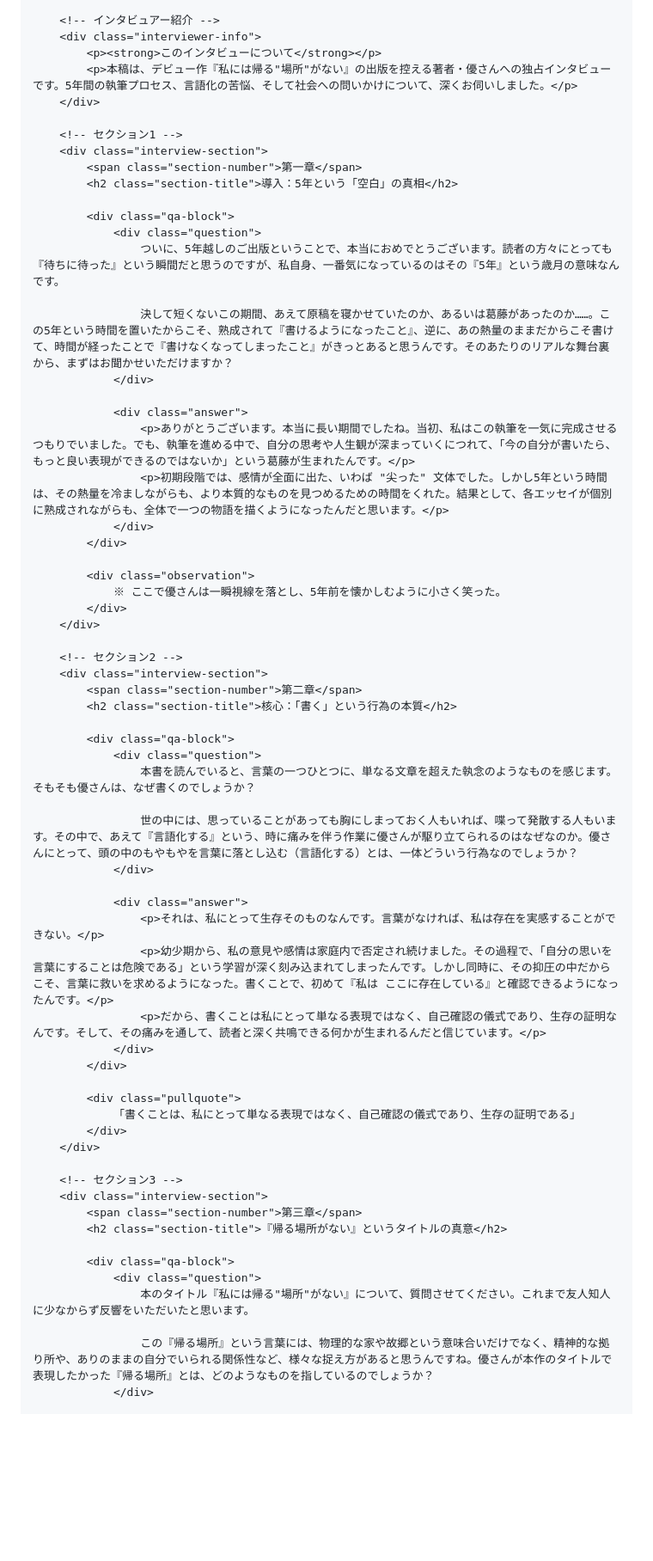
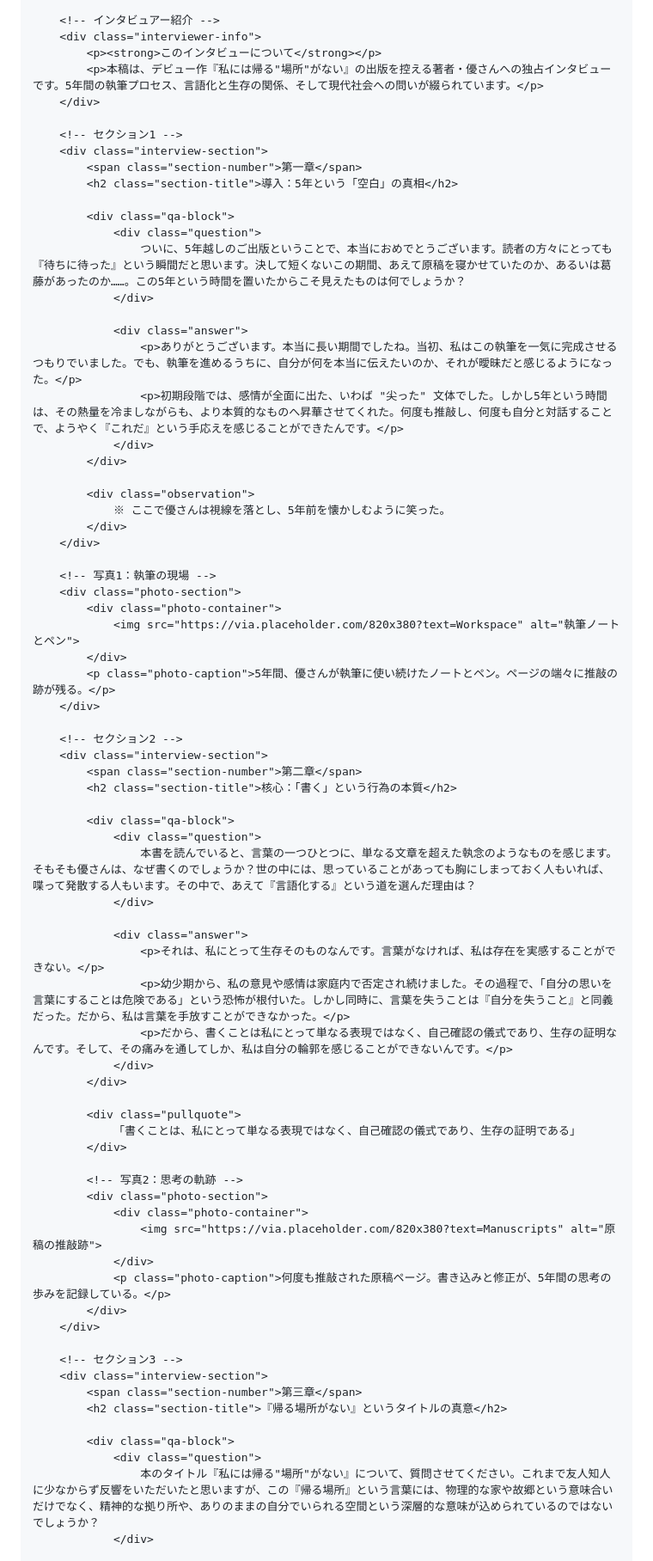
Before and after one commit to youyouyouthee-debug/watakae, a Markdown page: README.md, the part around one of its changes. Shown at 86% size. Drawn GitHub-style; blank space fills up the shorter version.

```diff
--- a/README.md
+++ b/README.md
@@ -387,7 +388,7 @@
         <!-- インタビュアー紹介 -->
         <div class="interviewer-info">
             <p><strong>このインタビューについて</strong></p>
-            <p>本稿は、デビュー作『私には帰る"場所"がない』の出版を控える著者・優さんへの独占インタビューです。5年間の執筆プロセス、言語化の苦悩、そして社会への問いかけについて、深くお伺いしました。</p>
+            <p>本稿は、デビュー作『私には帰る"場所"がない』の出版を控える著者・優さんへの独占インタビューです。5年間の執筆プロセス、言語化と生存の関係、そして現代社会への問いが綴られています。</p>
         </div>
 
         <!-- セクション1 -->
@@ -397,20 +398,26 @@
 
             <div class="qa-block">
                 <div class="question">
-                    ついに、5年越しのご出版ということで、本当におめでとうございます。読者の方々にとっても『待ちに待った』という瞬間だと思うのですが、私自身、一番気になっているのはその『5年』という歳月の意味なんです。
-
-                    決して短くないこの期間、あえて原稿を寝かせていたのか、あるいは葛藤があったのか……。この5年という時間を置いたからこそ、熟成されて『書けるようになったこと』、逆に、あの熱量のままだからこそ書けて、時間が経ったことで『書けなくなってしまったこと』がきっとあると思うんです。そのあたりのリアルな舞台裏から、まずはお聞かせいただけますか？
+                    ついに、5年越しのご出版ということで、本当におめでとうございます。読者の方々にとっても『待ちに待った』という瞬間だと思います。決して短くないこの期間、あえて原稿を寝かせていたのか、あるいは葛藤があったのか……。この5年という時間を置いたからこそ見えたものは何でしょうか？
                 </div>
 
                 <div class="answer">
-                    <p>ありがとうございます。本当に長い期間でしたね。当初、私はこの執筆を一気に完成させるつもりでいました。でも、執筆を進める中で、自分の思考や人生観が深まっていくにつれて、「今の自分が書いたら、もっと良い表現ができるのではないか」という葛藤が生まれたんです。</p>
-                    <p>初期段階では、感情が全面に出た、いわば "尖った" 文体でした。しかし5年という時間は、その熱量を冷ましながらも、より本質的なものを見つめるための時間をくれた。結果として、各エッセイが個別に熟成されながらも、全体で一つの物語を描くようになったんだと思います。</p>
+                    <p>ありがとうございます。本当に長い期間でしたね。当初、私はこの執筆を一気に完成させるつもりでいました。でも、執筆を進めるうちに、自分が何を本当に伝えたいのか、それが曖昧だと感じるようになった。</p>
+                    <p>初期段階では、感情が全面に出た、いわば "尖った" 文体でした。しかし5年という時間は、その熱量を冷ましながらも、より本質的なものへ昇華させてくれた。何度も推敲し、何度も自分と対話することで、ようやく『これだ』という手応えを感じることができたんです。</p>
                 </div>
             </div>
 
             <div class="observation">
-                ※ ここで優さんは一瞬視線を落とし、5年前を懐かしむように小さく笑った。
+                ※ ここで優さんは視線を落とし、5年前を懐かしむように笑った。
             </div>
+        </div>
+
+        <!-- 写真1：執筆の現場 -->
+        <div class="photo-section">
+            <div class="photo-container">
+                <img src="https://via.placeholder.com/820x380?text=Workspace" alt="執筆ノートとペン">
+            </div>
+            <p class="photo-caption">5年間、優さんが執筆に使い続けたノートとペン。ページの端々に推敲の跡が残る。</p>
         </div>
 
         <!-- セクション2 -->
@@ -420,20 +427,26 @@
 
             <div class="qa-block">
                 <div class="question">
-                    本書を読んでいると、言葉の一つひとつに、単なる文章を超えた執念のようなものを感じます。そもそも優さんは、なぜ書くのでしょうか？
-
-                    世の中には、思っていることがあっても胸にしまっておく人もいれば、喋って発散する人もいます。その中で、あえて『言語化する』という、時に痛みを伴う作業に優さんが駆り立てられるのはなぜなのか。優さんにとって、頭の中のもやもやを言葉に落とし込む（言語化する）とは、一体どういう行為なのでしょうか？
+                    本書を読んでいると、言葉の一つひとつに、単なる文章を超えた執念のようなものを感じます。そもそも優さんは、なぜ書くのでしょうか？世の中には、思っていることがあっても胸にしまっておく人もいれば、喋って発散する人もいます。その中で、あえて『言語化する』という道を選んだ理由は？
                 </div>
 
                 <div class="answer">
                     <p>それは、私にとって生存そのものなんです。言葉がなければ、私は存在を実感することができない。</p>
-                    <p>幼少期から、私の意見や感情は家庭内で否定され続けました。その過程で、「自分の思いを言葉にすることは危険である」という学習が深く刻み込まれてしまったんです。しかし同時に、その抑圧の中だからこそ、言葉に救いを求めるようになった。書くことで、初めて『私は ここに存在している』と確認できるようになったんです。</p>
-                    <p>だから、書くことは私にとって単なる表現ではなく、自己確認の儀式であり、生存の証明なんです。そして、その痛みを通して、読者と深く共鳴できる何かが生まれるんだと信じています。</p>
+                    <p>幼少期から、私の意見や感情は家庭内で否定され続けました。その過程で、「自分の思いを言葉にすることは危険である」という恐怖が根付いた。しかし同時に、言葉を失うことは『自分を失うこと』と同義だった。だから、私は言葉を手放すことができなかった。</p>
+                    <p>だから、書くことは私にとって単なる表現ではなく、自己確認の儀式であり、生存の証明なんです。そして、その痛みを通してしか、私は自分の輪郭を感じることができないんです。</p>
                 </div>
             </div>
 
             <div class="pullquote">
                 「書くことは、私にとって単なる表現ではなく、自己確認の儀式であり、生存の証明である」
+            </div>
+
+            <!-- 写真2：思考の軌跡 -->
+            <div class="photo-section">
+                <div class="photo-container">
+                    <img src="https://via.placeholder.com/820x380?text=Manuscripts" alt="原稿の推敲跡">
+                </div>
+                <p class="photo-caption">何度も推敲された原稿ページ。書き込みと修正が、5年間の思考の歩みを記録している。</p>
             </div>
         </div>
 
@@ -444,9 +457,7 @@
 
             <div class="qa-block">
                 <div class="question">
-                    本のタイトル『私には帰る"場所"がない』について、質問させてください。これまで友人知人に少なからず反響をいただいたと思います。
-
-                    この『帰る場所』という言葉には、物理的な家や故郷という意味合いだけでなく、精神的な拠り所や、ありのままの自分でいられる関係性など、様々な捉え方があると思うんですね。優さんが本作のタイトルで表現したかった『帰る場所』とは、どのようなものを指しているのでしょうか？
+                    本のタイトル『私には帰る"場所"がない』について、質問させてください。これまで友人知人に少なからず反響をいただいたと思いますが、この『帰る場所』という言葉には、物理的な家や故郷という意味合いだけでなく、精神的な拠り所や、ありのままの自分でいられる空間という深層的な意味が込められているのではないでしょうか？
                 </div>
 
                 <div class="answer">
```
Also changed, not shown: other parts of README.md (+29 -31 lines).
